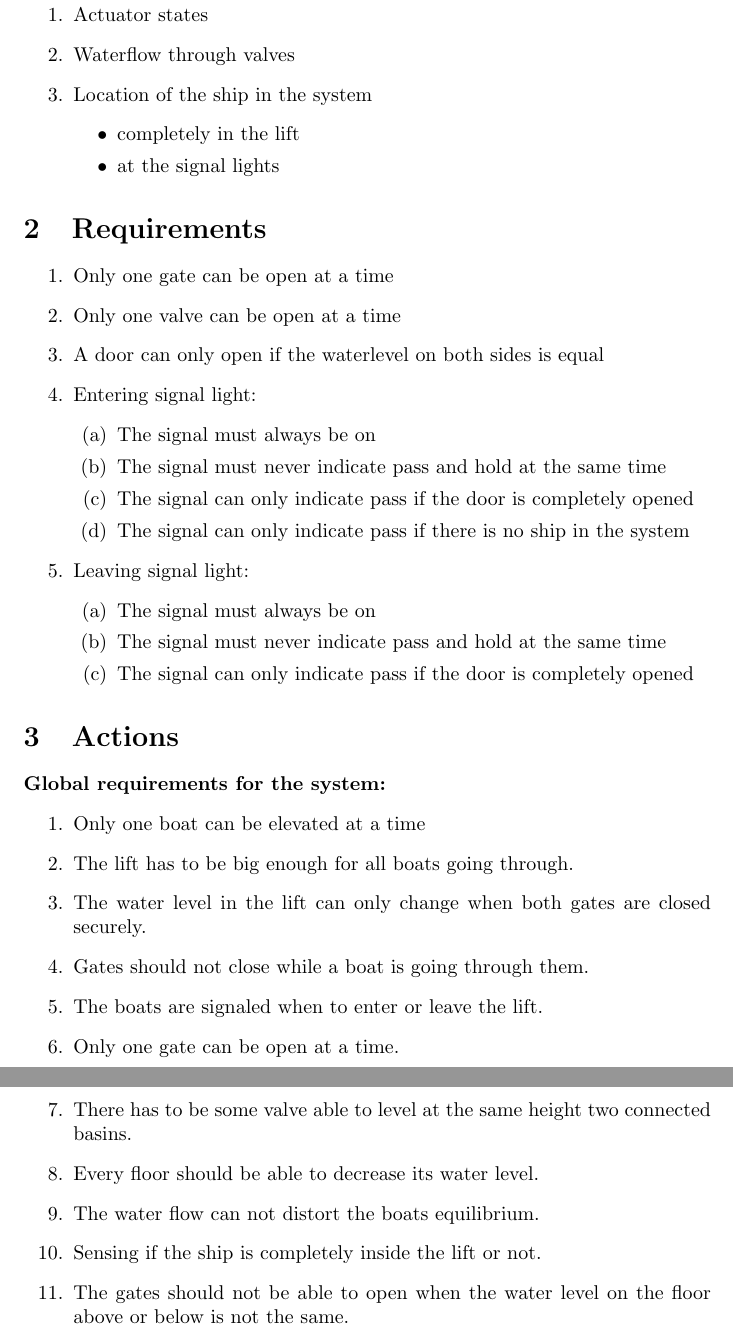
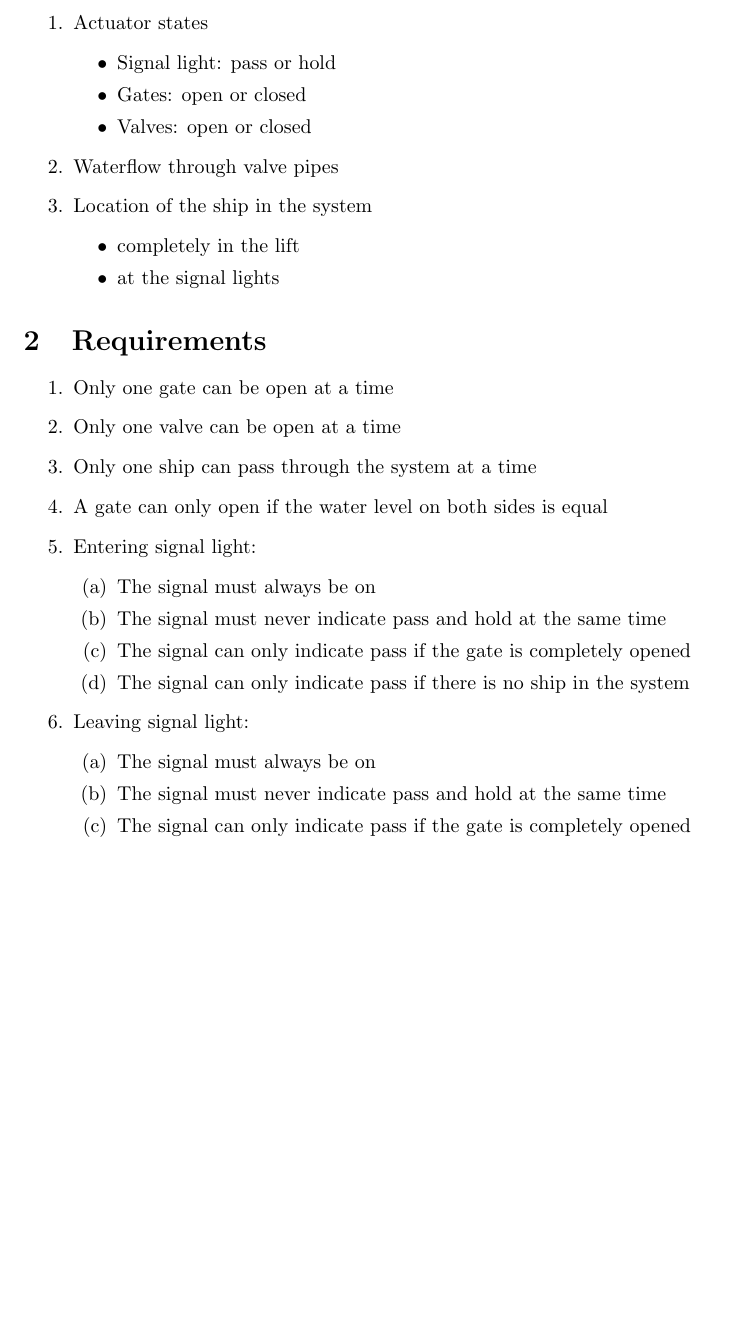
Before and after one commit to snoste/lift, a LaTeX document (Reports/Session2/req_after_meeting.tex): two parts of pages 2 and 3 of 5 before the commit and part of page 2 of 2 after it, the two joined at a grey line, cut so that both start at the same text, the shorter picture padded with empty space. Compiled offline with pdfLaTeX.

Commit message:
last minute fix before the meeting

```diff
--- a/Reports/Session2/req_after_meeting.tex
+++ b/Reports/Session2/req_after_meeting.tex
@@ -35,2 +40,3 @@ Ship lift. General purpose ship lift for elevating ships to a geographically, ve
 \end{enumerate}
 
+\subsection{Input}
@@ -38,6 +43,11 @@ Ship lift. General purpose ship lift for elevating ships to a geographically, ve
 \begin{enumerate}
 	\item Actuator states
-	\item Waterflow through valves
+	\begin{itemize}
+		\item Signal light: pass or hold
+		\item Gates: open or closed
+		\item Valves: open or closed
+	\end{itemize}
+	\item Waterflow through valve pipes
 	\item Location of the ship in the system
 	\begin{itemize}
 		\item completely in the lift
@@ -49,35 +59,20 @@ Ship lift. General purpose ship lift for elevating ships to a geographically, ve
 \begin{enumerate}
 	\item Only one gate can be open at a time
 	\item Only one valve can be open at a time
-	\item A door can only open if the waterlevel on both sides is equal
+	\item Only one ship can pass through the system at a time
+	\item A gate can only open if the water level on both sides is equal
 	\item Entering signal light:
 		\begin{enumerate}
 			\item The signal must always be on
 			\item The signal must never indicate pass and hold at the same time
-			\item The signal can only indicate pass if the door is completely opened
+			\item The signal can only indicate pass if the gate is completely opened
 			\item The signal can only indicate pass if there is no ship in the system
 		\end{enumerate}
 	\item Leaving signal light:
 		\begin{enumerate}
 			\item The signal must always be on
 			\item The signal must never indicate pass and hold at the same time
-			\item The signal can only indicate pass if the door is completely opened
+			\item The signal can only indicate pass if the gate is completely opened
 		\end{enumerate}
 \end{enumerate}
 
-\section{Actions}
-
-
-\textbf{Global requirements for the system:}
-\begin{enumerate}
-	\item Only one boat can be elevated at a time
-	\item The lift has to be big enough for all boats going through.
-	\item The water level in the lift can only change when both gates are closed securely.
-	\item Gates should not close while a boat is going through them.
-	\item The boats are signaled when to enter or leave the lift.
-	\item Only one gate can be open at a time.
-	\item There has to be some valve able to level at the same height two connected basins.
-	\item Every floor should be able to decrease its water level.
-	\item The water flow can not distort the boats equilibrium.
-	\item Sensing if the ship is completely inside the lift or not.
-	\item The gates should not be able to open when the water level on the floor above or below is not the same.
```
Also changed, not shown: Reports/Session2/req_after_meeting.tex (53 more changed lines).
